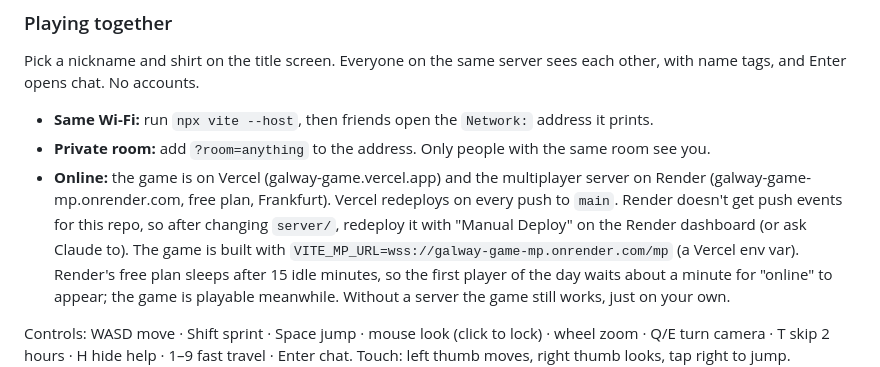
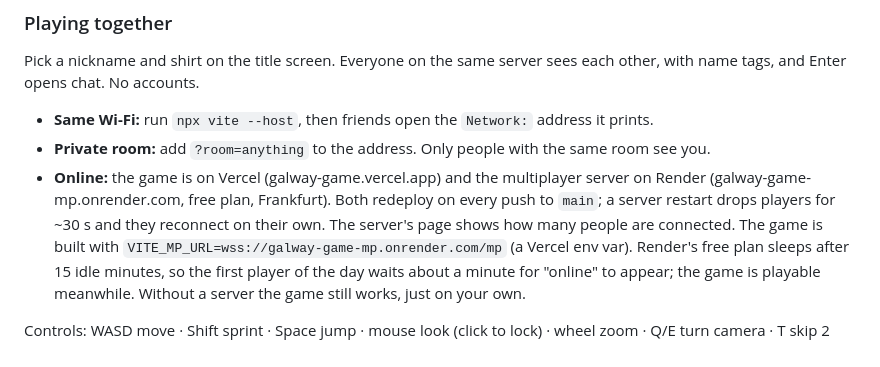
Before and after one commit to MuhammadMurtuzaHussain/galway-game, a Markdown page: README.md, the part around the change. Drawn GitHub-style.

Commit message:
README: server auto-deploys now
Co-Authored-By: Claude Opus 5.5 <noreply@anthropic.com>

```diff
--- a/README.md
+++ b/README.md
@@ -21,9 +21,9 @@ name tags, and Enter opens chat. No accounts.
 - **Same Wi-Fi:** run `npx vite --host`, then friends open the `Network:` address it prints.
 - **Private room:** add `?room=anything` to the address. Only people with the same room see you.
 - **Online:** the game is on Vercel (galway-game.vercel.app) and the multiplayer server on
-  Render (galway-game-mp.onrender.com, free plan, Frankfurt). Vercel redeploys on every push to
-  `main`. Render doesn't get push events for this repo, so after changing `server/`, redeploy it
-  with "Manual Deploy" on the Render dashboard (or ask Claude to).
+  Render (galway-game-mp.onrender.com, free plan, Frankfurt). Both redeploy on every push to
+  `main`; a server restart drops players for ~30 s and they reconnect on their own. The server's
+  page shows how many people are connected.
   The game is built with `VITE_MP_URL=wss://galway-game-mp.onrender.com/mp` (a Vercel env var).
   Render's free plan sleeps after 15 idle minutes, so the first player of the day waits about a
   minute for "online" to appear; the game is playable meanwhile. Without a server the game still
```
